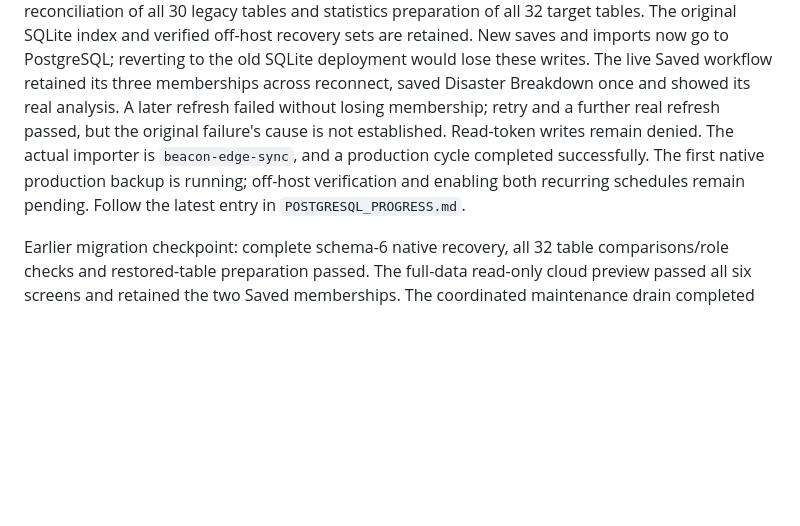
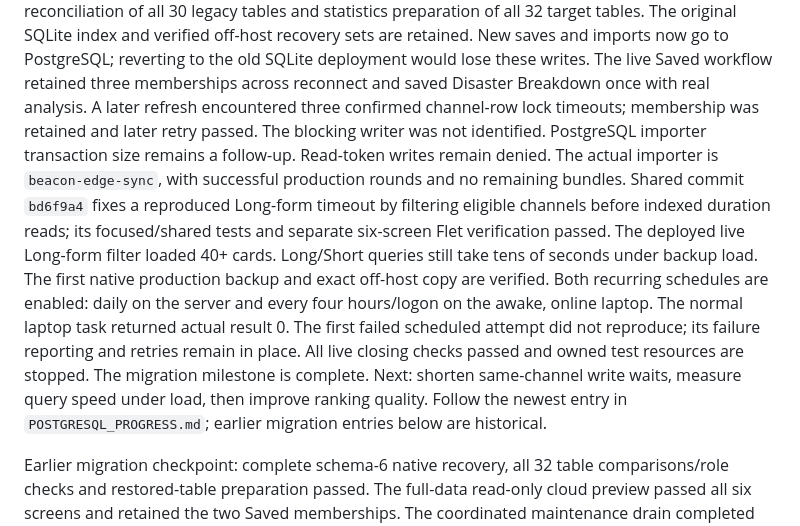
Before and after one commit to BroCode6012/Beacon, a Markdown page: PROJECT_GUIDE.md, the part around one of its changes. Rendered like a GitHub page; blank space fills up the shorter version.

```diff
--- a/PROJECT_GUIDE.md
+++ b/PROJECT_GUIDE.md
@@ -10,14 +10,25 @@ verified final reconciliation of all 30 legacy tables and statistics
 preparation of all 32 target tables. The original SQLite index and verified
 off-host recovery sets are retained. New saves and imports now go to
 PostgreSQL; reverting to the old SQLite deployment would lose these writes.
-The live Saved workflow retained its three memberships across reconnect,
-saved Disaster Breakdown once and showed its real analysis. A later refresh
-failed without losing membership; retry and a further real refresh passed,
-but the original failure's cause is not established. Read-token writes remain
-denied. The actual importer is `beacon-edge-sync`, and a production cycle
-completed successfully. The first native production backup is running;
-off-host verification and enabling both recurring schedules remain pending.
-Follow the latest entry in `POSTGRESQL_PROGRESS.md`.
+The live Saved workflow retained three memberships across reconnect and saved
+Disaster Breakdown once with real analysis. A later refresh encountered three
+confirmed channel-row lock timeouts; membership was retained and later retry
+passed. The blocking writer was not identified. PostgreSQL importer transaction
+size remains a follow-up. Read-token writes remain denied. The actual importer
+is `beacon-edge-sync`, with successful production rounds and no remaining bundles.
+Shared commit `bd6f9a4` fixes a reproduced Long-form timeout by filtering eligible
+channels before indexed duration reads; its focused/shared tests and separate
+six-screen Flet verification passed. The deployed live Long-form filter loaded
+40+ cards. Long/Short queries still take tens of seconds under backup load.
+The first native production backup and exact off-host copy are verified. Both
+recurring schedules are enabled: daily on the server and every four hours/logon
+on the awake, online laptop. The normal laptop task returned actual result 0.
+The first failed scheduled attempt did not reproduce; its failure reporting and
+retries remain in place. All live closing checks passed and owned test resources
+are stopped. The migration milestone is complete. Next: shorten same-channel
+write waits, measure query speed under load, then improve ranking quality.
+Follow the newest entry in
+`POSTGRESQL_PROGRESS.md`; earlier migration entries below are historical.
 
 Earlier migration checkpoint: complete schema-6 native recovery,
 all 32 table comparisons/role checks and restored-table preparation passed.
```
Also changed, not shown: other parts of PROJECT_GUIDE.md (+2 -2 lines), POSTGRESQL_CUTOVER.md (+8 -4 lines), POSTGRESQL_PROGRESS.md (+96 -70 lines).
